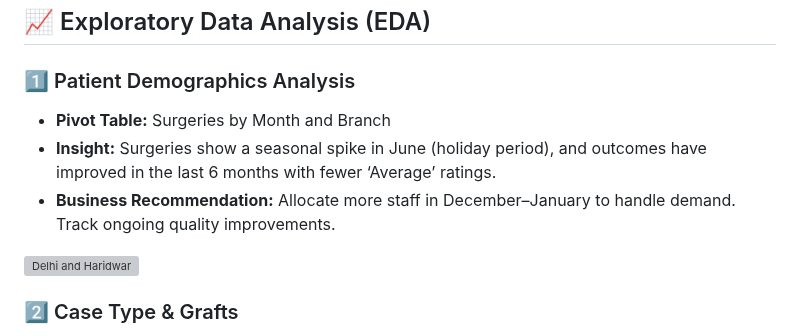
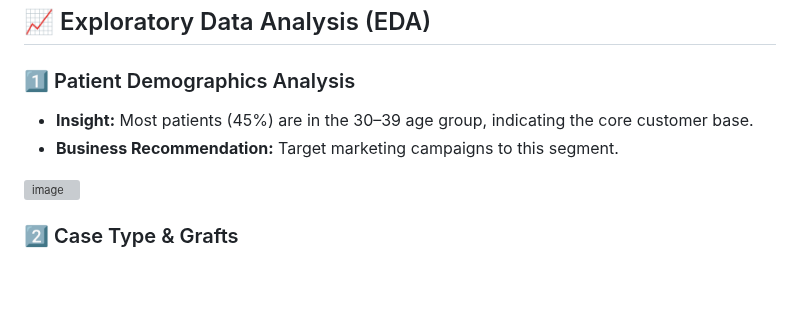
Before and after one commit to John-Cena-DEV/DataScience_Portfolio, a Markdown page: 01_Data_Analysis/Project-Patient Demographics Analysis/README.md, the part around one of its changes. GitHub-like rendering; blank space fills up the shorter version; grey boxes are pictures that could not be loaded.

```diff
--- a/01_Data_Analysis/Project-Patient Demographics Analysis/README.md
+++ b/01_Data_Analysis/Project-Patient Demographics Analysis/README.md
@@ -53,10 +53,10 @@ The objective is to showcase **end-to-end data analysis workflow** using **Googl
 ## 📈 Exploratory Data Analysis (EDA)
 
 ### 1️⃣ Patient Demographics Analysis
-- **Pivot Table:** Surgeries by Month and Branch
-- **Insight:** Surgeries show a seasonal spike in June (holiday period), and outcomes have improved in the last 6 months with fewer ‘Average’ ratings.
-- **Business Recommendation:** Allocate more staff in December–January to handle demand. Track ongoing quality improvements.
-<img width="880" height="395" alt="Delhi and Haridwar" src="https://github.com/user-attachments/assets/70d7c967-50b8-403c-9eff-173809ebcb63" />
+- **Insight:** Most patients (45%) are in the 30–39 age group, indicating the core customer base.
+- **Business Recommendation:** Target marketing campaigns to this segment.
+<img width="1176" height="575" alt="image" src="https://github.com/user-attachments/assets/bbaccb25-78e9-41cb-96bd-b3de6b14dbc5" />
+
 
 ### 2️⃣ Case Type & Grafts
 - **Pivot Table:** Average grafts per Case Type
```
Also changed, not shown: other parts of 01_Data_Analysis/Project-Patient Demographics Analysis/README.md (+3 -2 lines).
